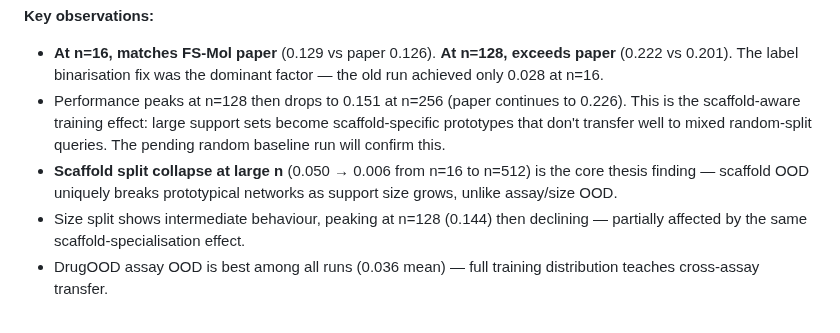
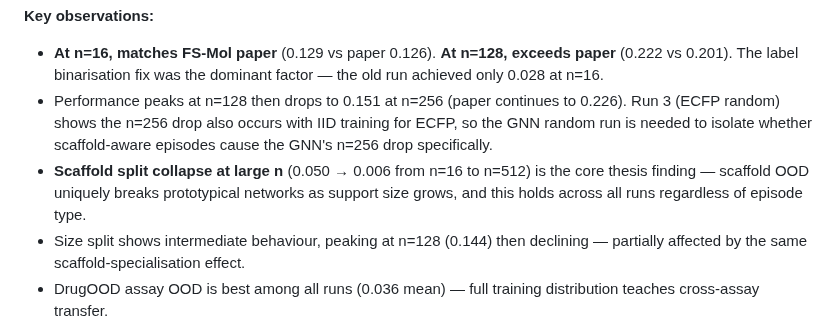
Before and after one commit to Jobanputra02/protonet-mol-ood, a Markdown page: Analysis/model/README.md, the part around one of its changes. Rendered like a GitHub page.

```diff
--- a/Analysis/model/README.md
+++ b/Analysis/model/README.md
@@ -196,8 +250,8 @@ Three runs completed. A fourth (`fsmol_gnn_classification_random`) is pending.
 
 **Key observations:**
 - **At n=16, matches FS-Mol paper** (0.129 vs paper 0.126). **At n=128, exceeds paper** (0.222 vs 0.201). The label binarisation fix was the dominant factor — the old run achieved only 0.028 at n=16.
-- Performance peaks at n=128 then drops to 0.151 at n=256 (paper continues to 0.226). This is the scaffold-aware training effect: large support sets become scaffold-specific prototypes that don't transfer well to mixed random-split queries. The pending random baseline run will confirm this.
-- **Scaffold split collapse at large n** (0.050 → 0.006 from n=16 to n=512) is the core thesis finding — scaffold OOD uniquely breaks prototypical networks as support size grows, unlike assay/size OOD.
+- Performance peaks at n=128 then drops to 0.151 at n=256 (paper continues to 0.226). Run 3 (ECFP random) shows the n=256 drop also occurs with IID training for ECFP, so the GNN random run is needed to isolate whether scaffold-aware episodes cause the GNN's n=256 drop specifically.
+- **Scaffold split collapse at large n** (0.050 → 0.006 from n=16 to n=512) is the core thesis finding — scaffold OOD uniquely breaks prototypical networks as support size grows, and this holds across all runs regardless of episode type.
 - Size split shows intermediate behaviour, peaking at n=128 (0.144) then declining — partially affected by the same scaffold-specialisation effect.
 - DrugOOD assay OOD is best among all runs (0.036 mean) — full training distribution teaches cross-assay transfer.
 
```
Also changed, not shown: other parts of Analysis/model/README.md (+60 -6 lines), README.md (+29 -28 lines), outputs/figures/ecfp_classification_random/fig2a_fsmol_line_plot.png (added), outputs/figures/ecfp_classification_random/fig2b_fsmol_boxplot.png (added), outputs/figures/ecfp_classification_random/fig3_drugood_line_plot.png (added), 3 other files.
